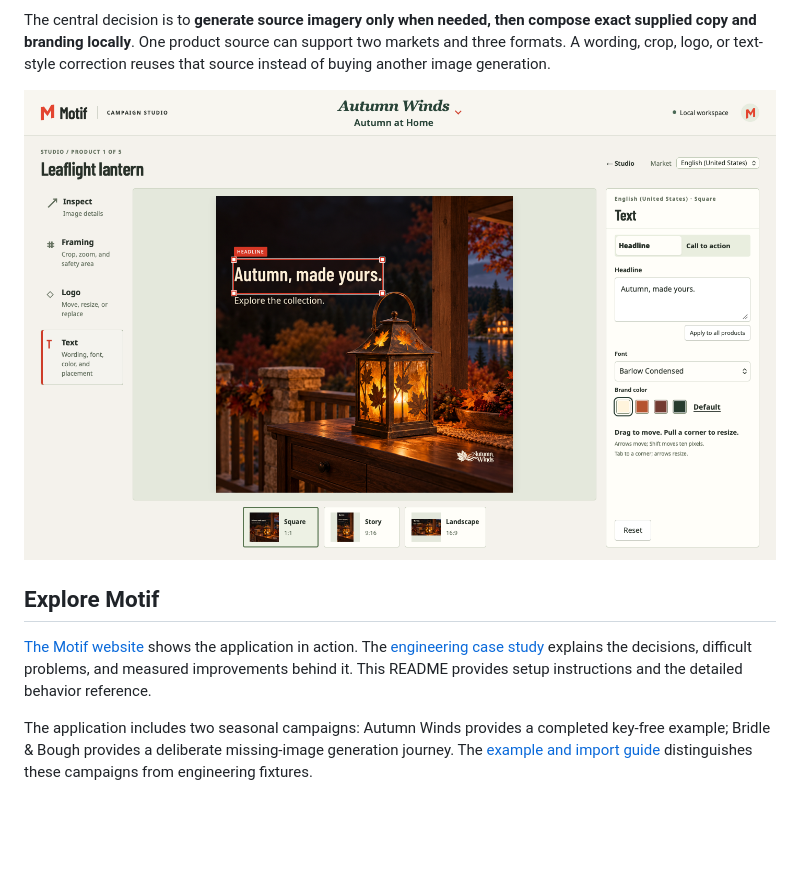
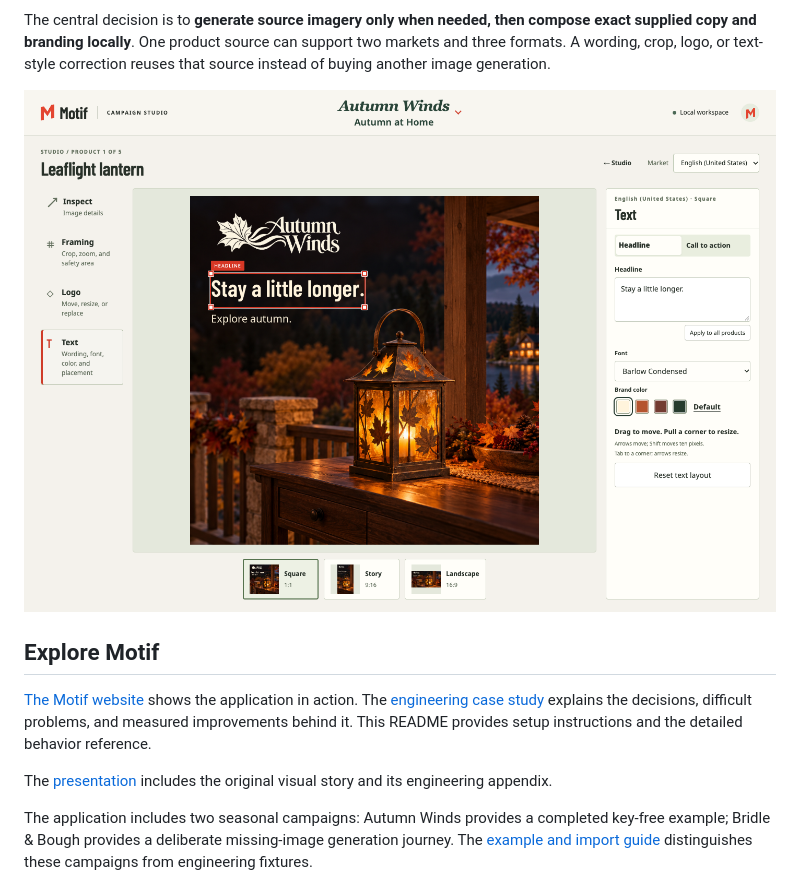
Before and after one commit to brucebrackenjr/campaign-studio, a Markdown page: README.md, the part around one of its changes. GitHub-like rendering; pictures changed too: docs/images/motif-studio.png; blank space fills up the shorter version.

```diff
--- a/README.md
+++ b/README.md
@@ -17,6 +17,8 @@ The central decision is to **generate source imagery only when needed, then comp
 ## Explore Motif
 
 [The Motif website](https://motif.brucebracken.com/) shows the application in action. The [engineering case study](docs/case-study.md) explains the decisions, difficult problems, and measured improvements behind it. This README provides setup instructions and the detailed behavior reference.
+
+The [presentation](https://motif.brucebracken.com/presentation) includes the original visual story and its engineering appendix.
 
 The application includes two seasonal campaigns: Autumn Winds provides a completed key-free example; Bridle & Bough provides a deliberate missing-image generation journey. The [example and import guide](examples/README.md) distinguishes these campaigns from engineering fixtures.
 
```
Also changed, not shown: other parts of README.md (+1 -1 lines), docs/release-notes.md (+3 -5 lines), docs/verification.md (+1 -1 lines).
